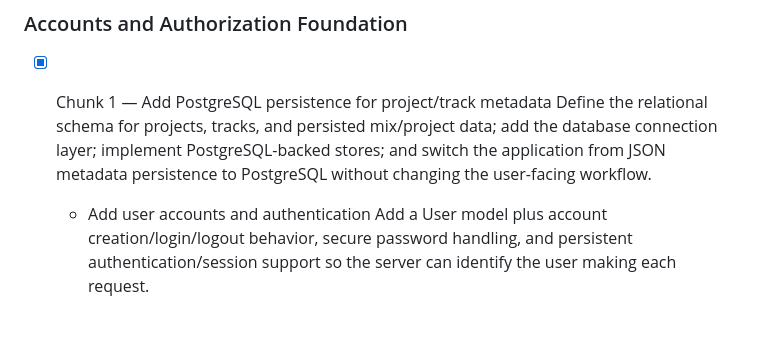
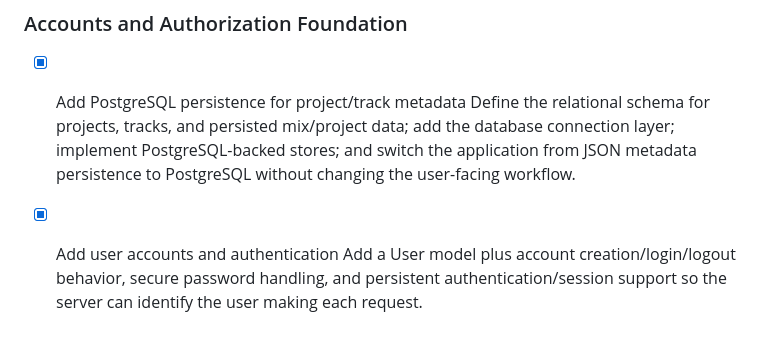
Before and after one commit to hugovela1980/grooveshare, a Markdown page: backlog.md, the part around the change. Rendered like a GitHub page; blank space fills up the shorter version.

Commit message:
Update backlog after adding user accounts and authentication

```diff
--- a/backlog.md
+++ b/backlog.md
@@ -210,8 +210,8 @@ Expand GrooveShare from a shared stem/recording tool into a fuller band collabor
 
 ### Accounts and Authorization Foundation
 
-- [x] Chunk 1 — Add PostgreSQL persistence for project/track metadata
+- [x] Add PostgreSQL persistence for project/track metadata
   Define the relational schema for projects, tracks, and persisted mix/project data; add the database connection layer; implement PostgreSQL-backed stores; and switch the application from JSON metadata persistence to PostgreSQL without changing the user-facing workflow.
 
-  - Add user accounts and authentication
+- [x] Add user accounts and authentication
   Add a User model plus account creation/login/logout behavior, secure password handling, and persistent authentication/session support so the server can identify the user making each request.
```
